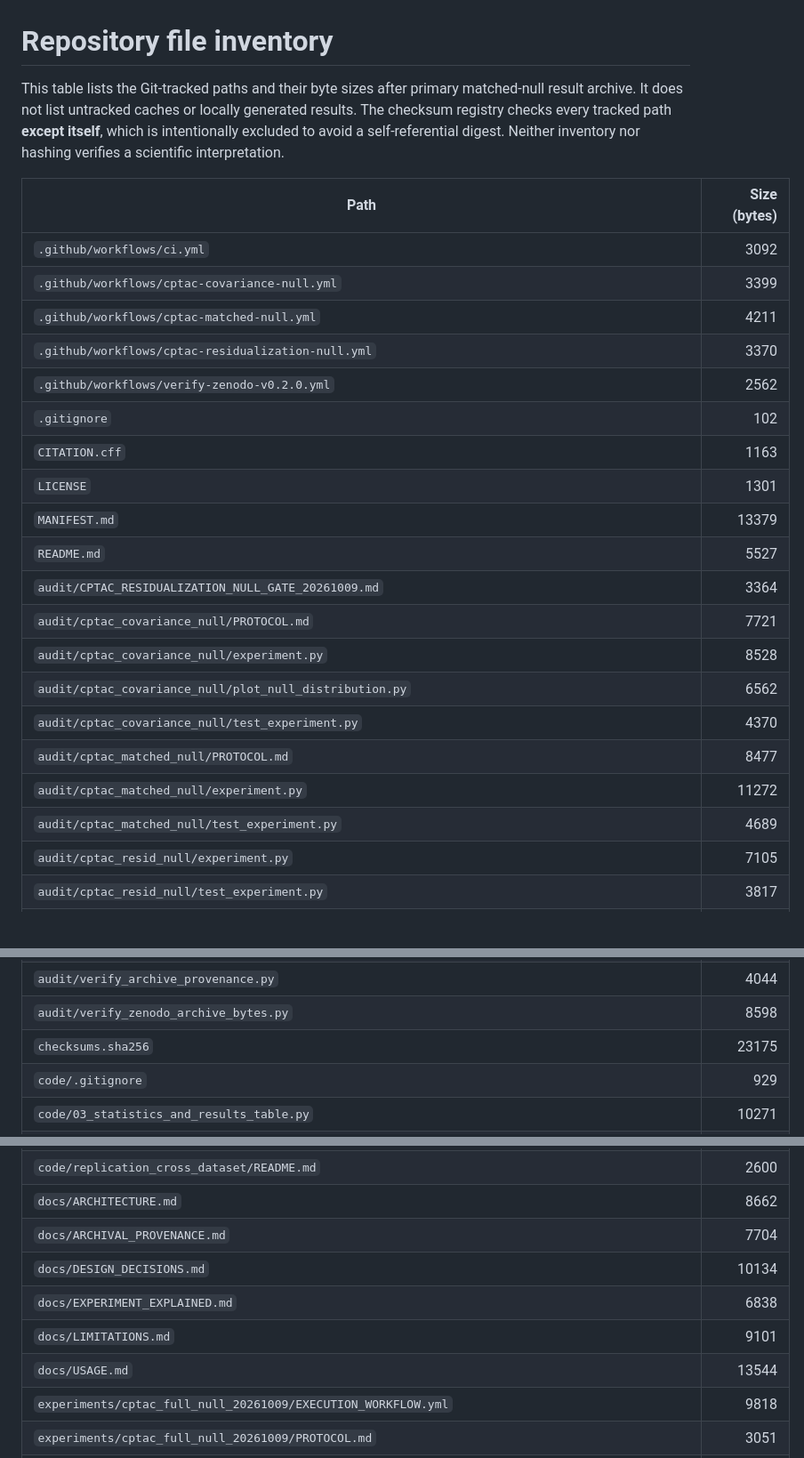
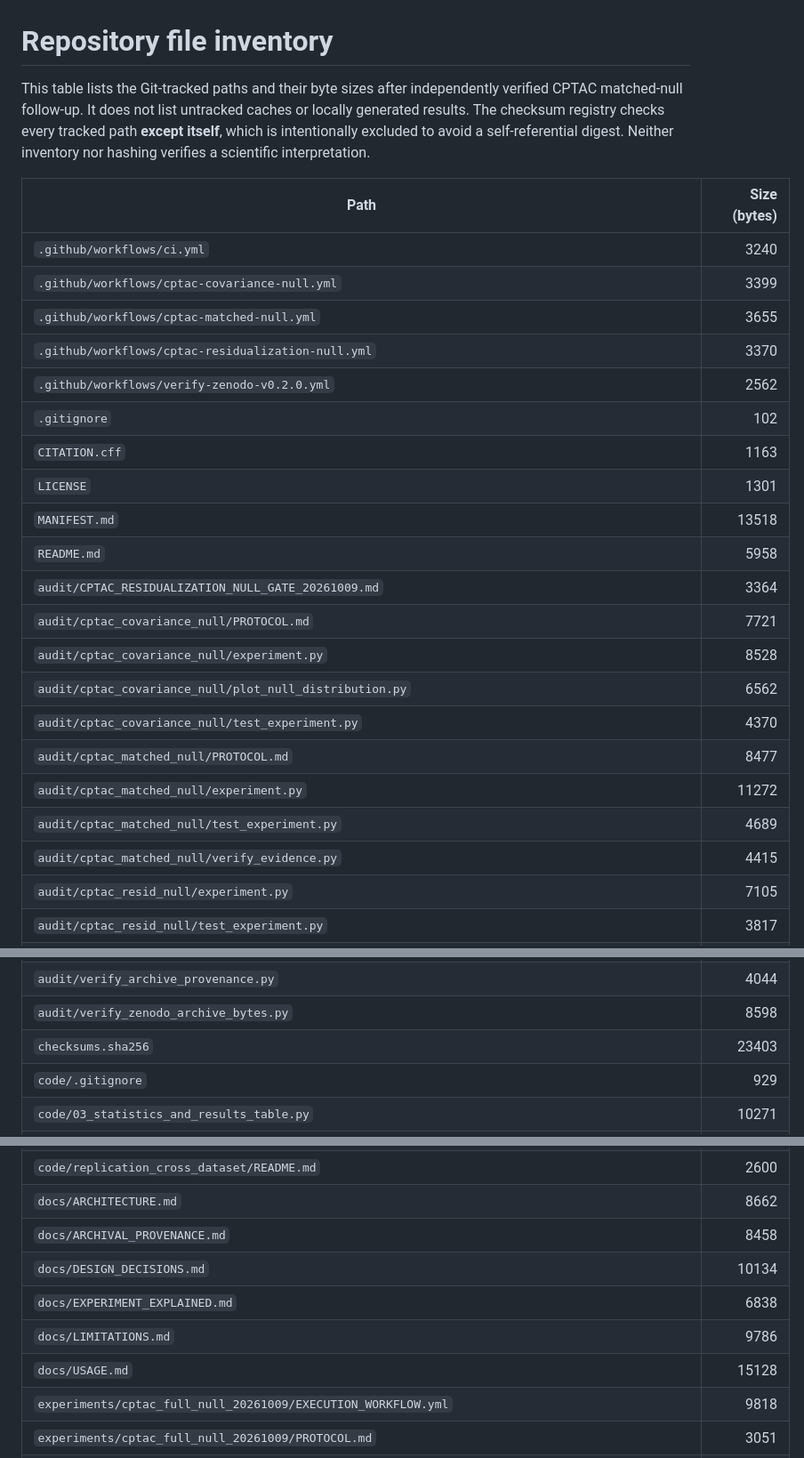
Before and after one commit to smaniches/pca-topology-crossdomain-replication, a Markdown page: MANIFEST.md, 3 parts joined by grey strips. Shown at 89% size. Rendered like a GitHub page; blank space fills up the shorter version.

Commit message:
integrity: inventory final matched-null report, verification code and documentation

```diff
--- a/MANIFEST.md
+++ b/MANIFEST.md
@@ -1,19 +1,19 @@
 # Repository file inventory
 
-This table lists the Git-tracked paths and their byte sizes after primary matched-null result archive. It does not list untracked caches or locally generated results. The checksum registry checks every tracked path **except itself**, which is intentionally excluded to avoid a self-referential digest. Neither inventory nor hashing verifies a scientific interpretation.
+This table lists the Git-tracked paths and their byte sizes after independently verified CPTAC matched-null follow-up. It does not list untracked caches or locally generated results. The checksum registry checks every tracked path **except itself**, which is intentionally excluded to avoid a self-referential digest. Neither inventory nor hashing verifies a scientific interpretation.
 
 | Path | Size (bytes) |
 | --- | ---: |
-| `.github/workflows/ci.yml` | 3092 |
+| `.github/workflows/ci.yml` | 3240 |
 | `.github/workflows/cptac-covariance-null.yml` | 3399 |
-| `.github/workflows/cptac-matched-null.yml` | 4211 |
+| `.github/workflows/cptac-matched-null.yml` | 3655 |
 | `.github/workflows/cptac-residualization-null.yml` | 3370 |
 | `.github/workflows/verify-zenodo-v0.2.0.yml` | 2562 |
 | `.gitignore` | 102 |
 | `CITATION.cff` | 1163 |
 | `LICENSE` | 1301 |
-| `MANIFEST.md` | 13379 |
-| `README.md` | 5527 |
+| `MANIFEST.md` | 13518 |
+| `README.md` | 5958 |
 | `audit/CPTAC_RESIDUALIZATION_NULL_GATE_20261009.md` | 3364 |
 | `audit/cptac_covariance_null/PROTOCOL.md` | 7721 |
 | `audit/cptac_covariance_null/experiment.py` | 8528 |
@@ -22,6 +22,7 @@ This table lists the Git-tracked paths and their byte sizes after primary matche
 | `audit/cptac_matched_null/PROTOCOL.md` | 8477 |
 | `audit/cptac_matched_null/experiment.py` | 11272 |
 | `audit/cptac_matched_null/test_experiment.py` | 4689 |
+| `audit/cptac_matched_null/verify_evidence.py` | 4415 |
 | `audit/cptac_resid_null/experiment.py` | 7105 |
 | `audit/cptac_resid_null/test_experiment.py` | 3817 |
 | `audit/gse146889_clean_lineage/EXECUTION_WORKFLOW.yml` | 8895 |
@@ -48,7 +49,7 @@ This table lists the Git-tracked paths and their byte sizes after primary matche
 | `audit/probe_zenodo_v0.2.0.py` | 6902 |
 | `audit/verify_archive_provenance.py` | 4044 |
 | `audit/verify_zenodo_archive_bytes.py` | 8598 |
-| `checksums.sha256` | 23175 |
+| `checksums.sha256` | 23403 |
 | `code/.gitignore` | 929 |
 | `code/03_statistics_and_results_table.py` | 10271 |
 | `code/04a_figure_persistence_diagrams.py` | 5807 |
@@ -83,11 +84,11 @@ This table lists the Git-tracked paths and their byte sizes after primary matche
 | `code/replication_cross_dataset/04c_figure_cross_dataset_replication.py` | 22859 |
 | `code/replication_cross_dataset/README.md` | 2600 |
 | `docs/ARCHITECTURE.md` | 8662 |
-| `docs/ARCHIVAL_PROVENANCE.md` | 7704 |
+| `docs/ARCHIVAL_PROVENANCE.md` | 8458 |
 | `docs/DESIGN_DECISIONS.md` | 10134 |
 | `docs/EXPERIMENT_EXPLAINED.md` | 6838 |
-| `docs/LIMITATIONS.md` | 9101 |
-| `docs/USAGE.md` | 13544 |
+| `docs/LIMITATIONS.md` | 9786 |
+| `docs/USAGE.md` | 15128 |
 | `experiments/cptac_full_null_20261009/EXECUTION_WORKFLOW.yml` | 9818 |
 | `experiments/cptac_full_null_20261009/PROTOCOL.md` | 3051 |
 | `experiments/cptac_full_null_20261009/REPORT.md` | 5797 |
```
Also changed, not shown: other parts of MANIFEST.md (+1 -0 lines).
